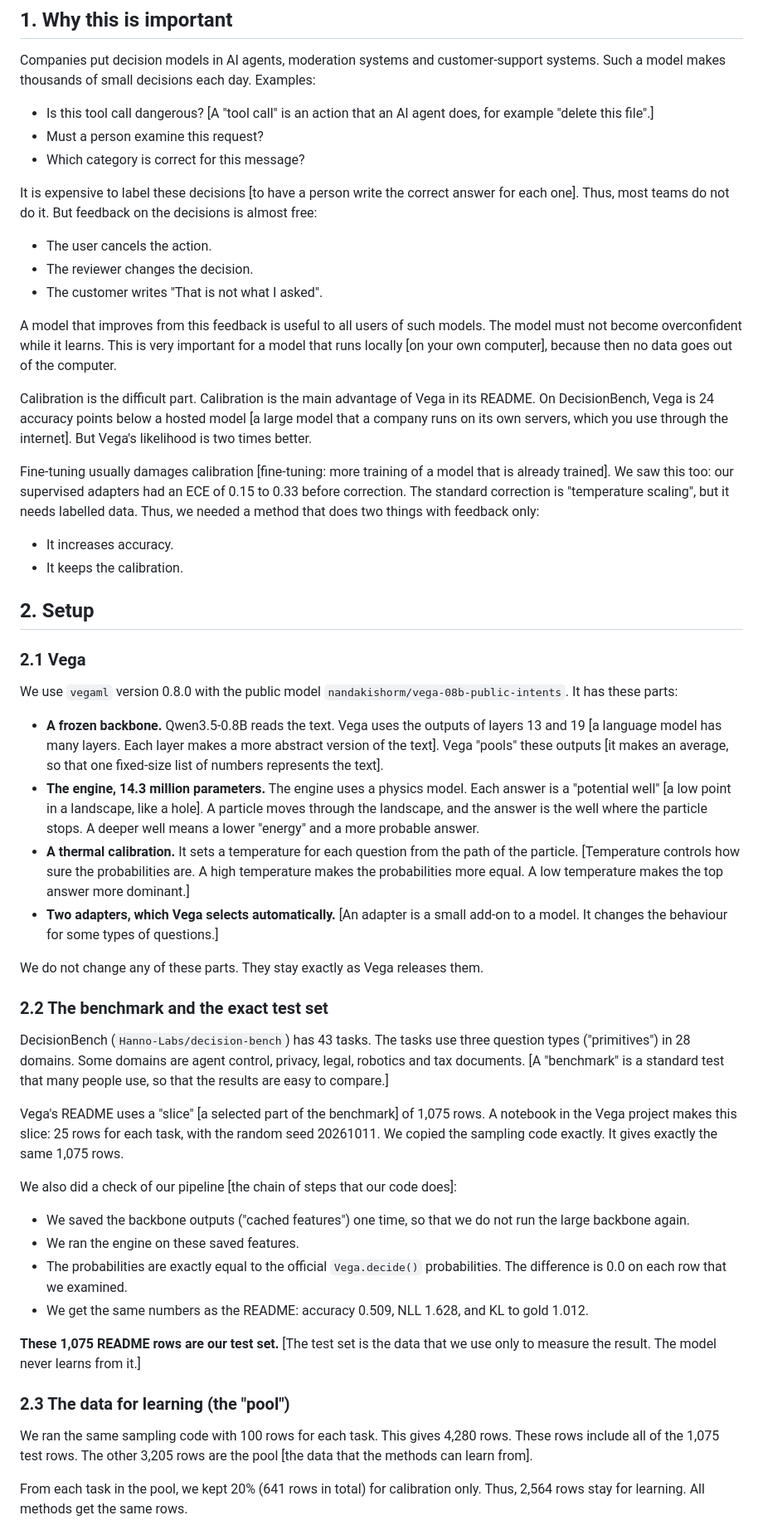
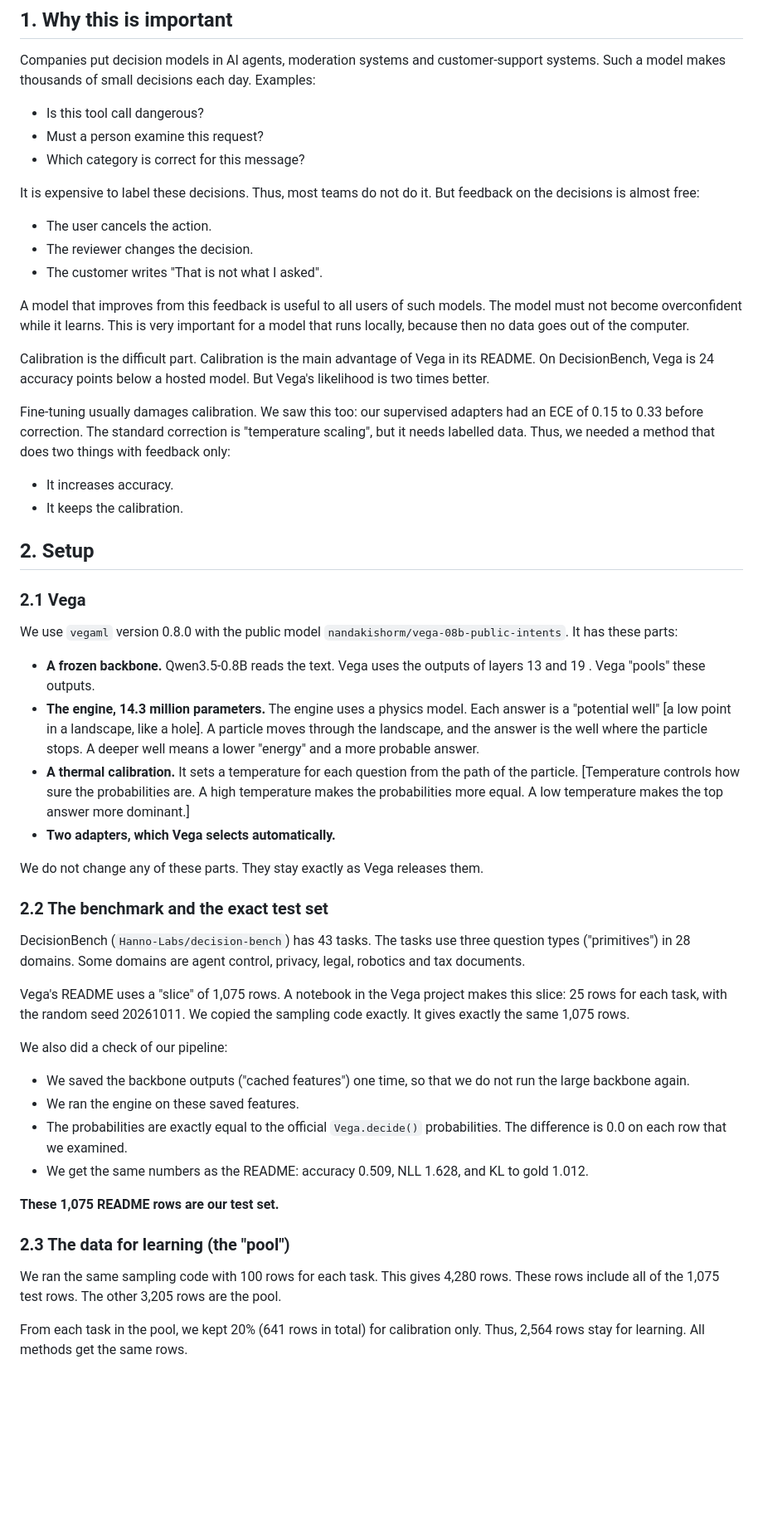
Before and after one commit to abhijithneilabraham/peekaboo, a Markdown page: reports/Vega learns from feedback.md, the part around one of its changes. Shown at 83% size. GitHub-like rendering; blank space fills up the shorter version.

Commit message:
Remove basic explanations from the Vega feedback paper

```diff
--- a/reports/Vega learns from feedback.md
+++ b/reports/Vega learns from feedback.md
@@ -77,27 +70,23 @@ stable].
 
 Companies put decision models in AI agents, moderation systems and customer-support systems. Such a
 model makes thousands of small decisions each day. Examples:
-- Is this tool call dangerous? [A "tool call" is an action that an AI agent does, for example "delete
-  this file".]
+- Is this tool call dangerous?
 - Must a person examine this request?
 - Which category is correct for this message?
 
-It is expensive to label these decisions [to have a person write the correct answer for each one].
+It is expensive to label these decisions.
 Thus, most teams do not do it. But feedback on the decisions is almost free:
 - The user cancels the action.
 - The reviewer changes the decision.
 - The customer writes "That is not what I asked".
 
 A model that improves from this feedback is useful to all users of such models. The model must not
-become overconfident while it learns. This is very important for a model that runs locally [on your
-own computer], because then no data goes out of the computer.
+become overconfident while it learns. This is very important for a model that runs locally, because then no data goes out of the computer.
 
 Calibration is the difficult part. Calibration is the main advantage of Vega in its README. On
-DecisionBench, Vega is 24 accuracy points below a hosted model [a large model that a company runs on
-its own servers, which you use through the internet]. But Vega's likelihood is two times better.
+DecisionBench, Vega is 24 accuracy points below a hosted model. But Vega's likelihood is two times better.
 
-Fine-tuning usually damages calibration [fine-tuning: more training of a model that is already
-trained]. We saw this too: our supervised adapters had an ECE of 0.15 to 0.33 before correction. The
+Fine-tuning usually damages calibration. We saw this too: our supervised adapters had an ECE of 0.15 to 0.33 before correction. The
 standard correction is "temperature scaling", but it needs labelled data. Thus, we needed a method
 that does two things with feedback only:
 - It increases accuracy.
@@ -110,9 +99,8 @@ that does two things with feedback only:
 We use `vegaml` version 0.8.0 with the public model `nandakishorm/vega-08b-public-intents`. It has
 these parts:
 - **A frozen backbone.** Qwen3.5-0.8B reads the text. Vega uses the outputs of layers 13 and 19
-  [a language model has many layers. Each layer makes a more abstract version of the text]. Vega
-  "pools" these outputs [it makes an average, so that one fixed-size list of numbers represents the
-  text].
+. Vega
+  "pools" these outputs.
 - **The engine, 14.3 million parameters.** The engine uses a physics model. Each answer is a "potential
   well" [a low point in a landscape, like a hole]. A particle moves through the landscape, and the
   answer is the well where the particle stops. A deeper well means a lower "energy" and a more probable
@@ -120,8 +108,7 @@ these parts:
 - **A thermal calibration.** It sets a temperature for each question from the path of the particle.
   [Temperature controls how sure the probabilities are. A high temperature makes the probabilities
   more equal. A low temperature makes the top answer more dominant.]
-- **Two adapters, which Vega selects automatically.** [An adapter is a small add-on to a model. It
-  changes the behaviour for some types of questions.]
+- **Two adapters, which Vega selects automatically.**
 
 We do not change any of these parts. They stay exactly as Vega releases them.
 
@@ -129,14 +116,13 @@ We do not change any of these parts. They stay exactly as Vega releases them.
 
 DecisionBench (`Hanno-Labs/decision-bench`) has 43 tasks. The tasks use three question types
 ("primitives") in 28 domains. Some domains are agent control, privacy, legal, robotics and tax
-documents. [A "benchmark" is a standard test that many people use, so that the results are easy to
-compare.]
+documents.
 
-Vega's README uses a "slice" [a selected part of the benchmark] of 1,075 rows. A notebook in the Vega
+Vega's README uses a "slice" of 1,075 rows. A notebook in the Vega
 project makes this slice: 25 rows for each task, with the random seed 20261011. We copied the sampling
 code exactly. It gives exactly the same 1,075 rows.
 
-We also did a check of our pipeline [the chain of steps that our code does]:
+We also did a check of our pipeline:
 - We saved the backbone outputs ("cached features") one time, so that we do not run the large backbone
   again.
 - We ran the engine on these saved features.
@@ -144,14 +130,12 @@ We also did a check of our pipeline [the chain of steps that our code does]:
   0.0 on each row that we examined.
 - We get the same numbers as the README: accuracy 0.509, NLL 1.628, and KL to gold 1.012.
 
-**These 1,075 README rows are our test set.** [The test set is the data that we use only to measure
-the result. The model never learns from it.]
+**These 1,075 README rows are our test set.**
 
 ### 2.3 The data for learning (the "pool")
 
 We ran the same sampling code with 100 rows for each task. This gives 4,280 rows. These rows include
-all of the 1,075 test rows. The other 3,205 rows are the pool [the data that the methods can learn
-from].
+all of the 1,075 test rows. The other 3,205 rows are the pool.
 
 From each task in the pool, we kept 20% (641 rows in total) for calibration only. Thus, 2,564 rows stay
 for learning. All methods get the same rows.
```
Also changed, not shown: other parts of reports/Vega learns from feedback.md (+24 -46 lines).
